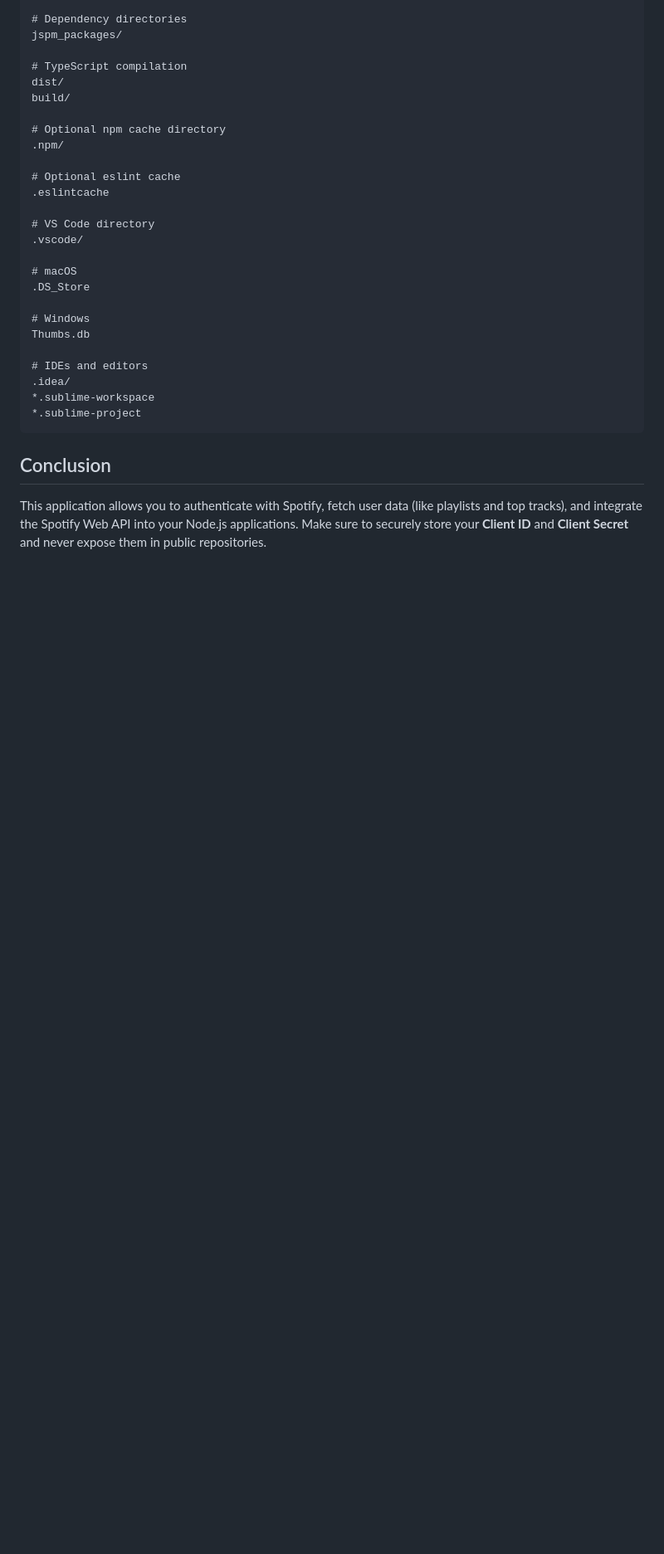
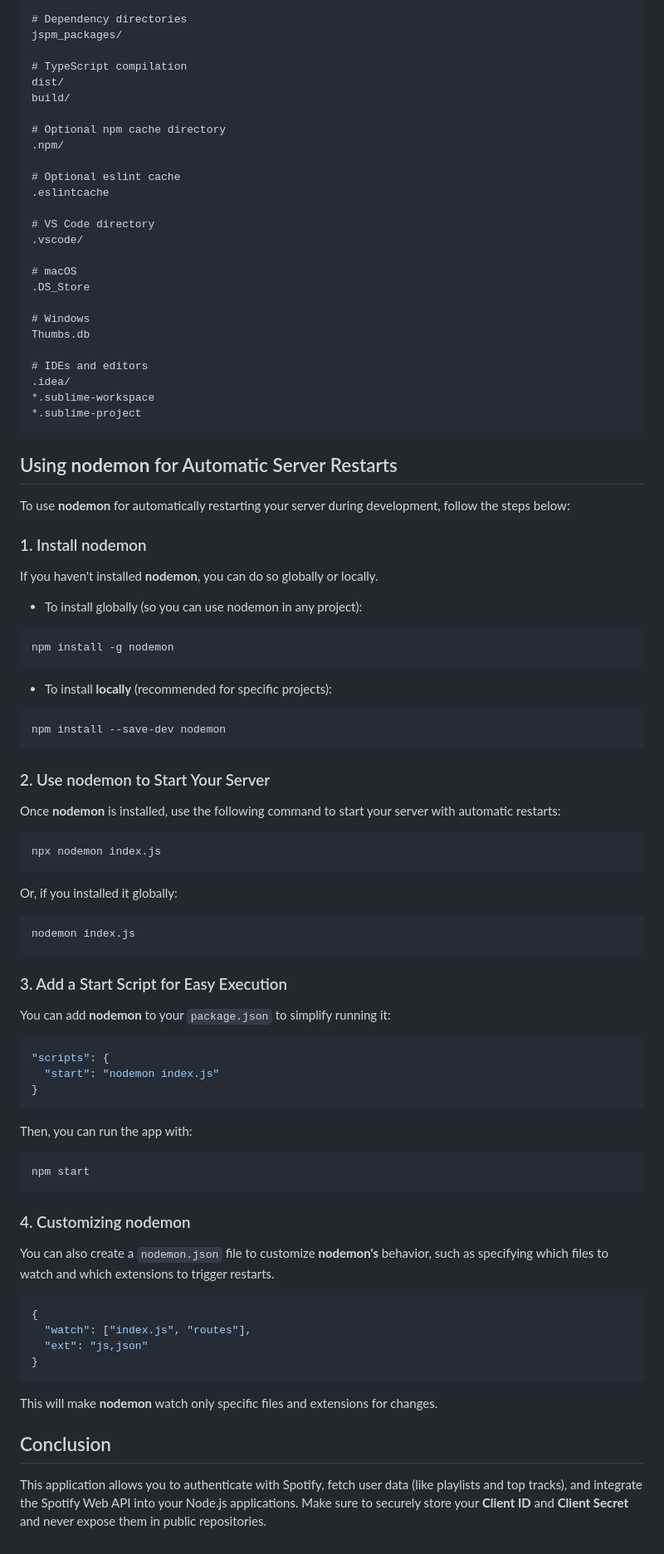
Before and after one commit to mctrinity/spotify-app, a Markdown page: README.md, the part around the change. Shown at 83% size. Drawn GitHub-style; blank space fills up the shorter version.

Commit message:
add nodemon in README.md

````diff
--- a/README.md
+++ b/README.md
@@ -131,6 +131,69 @@ Thumbs.db
 *.sublime-project
 ```
 
+## Using **nodemon** for Automatic Server Restarts
+
+To use **nodemon** for automatically restarting your server during development, follow the steps below:
+
+### 1. Install nodemon
+
+If you haven't installed **nodemon**, you can do so globally or locally.
+
+- To install globally (so you can use nodemon in any project):
+
+```bash
+npm install -g nodemon
+```
+
+- To install **locally** (recommended for specific projects):
+
+```bash
+npm install --save-dev nodemon
+```
+
+### 2. Use nodemon to Start Your Server
+
+Once **nodemon** is installed, use the following command to start your server with automatic restarts:
+
+```bash
+npx nodemon index.js
+```
+
+Or, if you installed it globally:
+
+```bash
+nodemon index.js
+```
+
+### 3. Add a Start Script for Easy Execution
+
+You can add **nodemon** to your `package.json` to simplify running it:
+
+```json
+"scripts": {
+  "start": "nodemon index.js"
+}
+```
+
+Then, you can run the app with:
+
+```bash
+npm start
+```
+
+### 4. Customizing nodemon
+
+You can also create a `nodemon.json` file to customize **nodemon's** behavior, such as specifying which files to watch and which extensions to trigger restarts.
+
+```json
+{
+  "watch": ["index.js", "routes"],
+  "ext": "js,json"
+}
+```
+
+This will make **nodemon** watch only specific files and extensions for changes.
+
 ## Conclusion
 
 This application allows you to authenticate with Spotify, fetch user data (like playlists and top tracks), and integrate the Spotify Web API into your Node.js applications. Make sure to securely store your **Client ID** and **Client Secret** and never expose them in public repositories.
````
